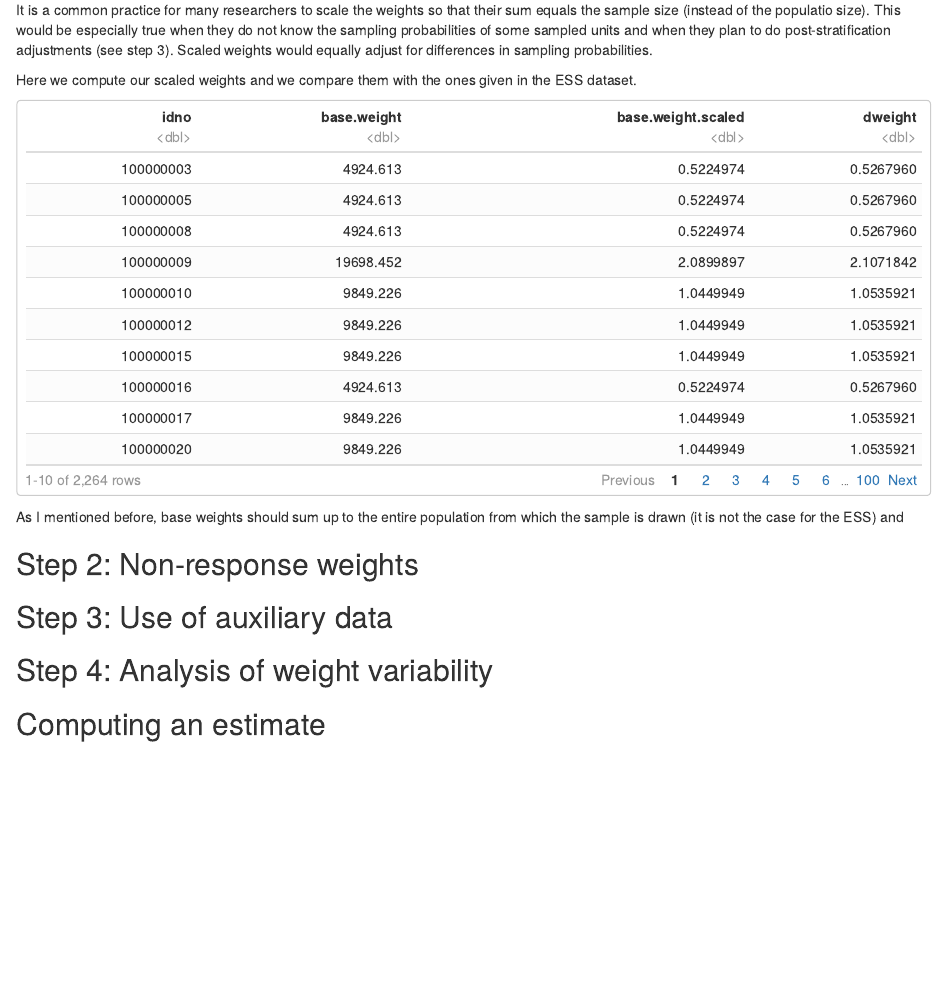
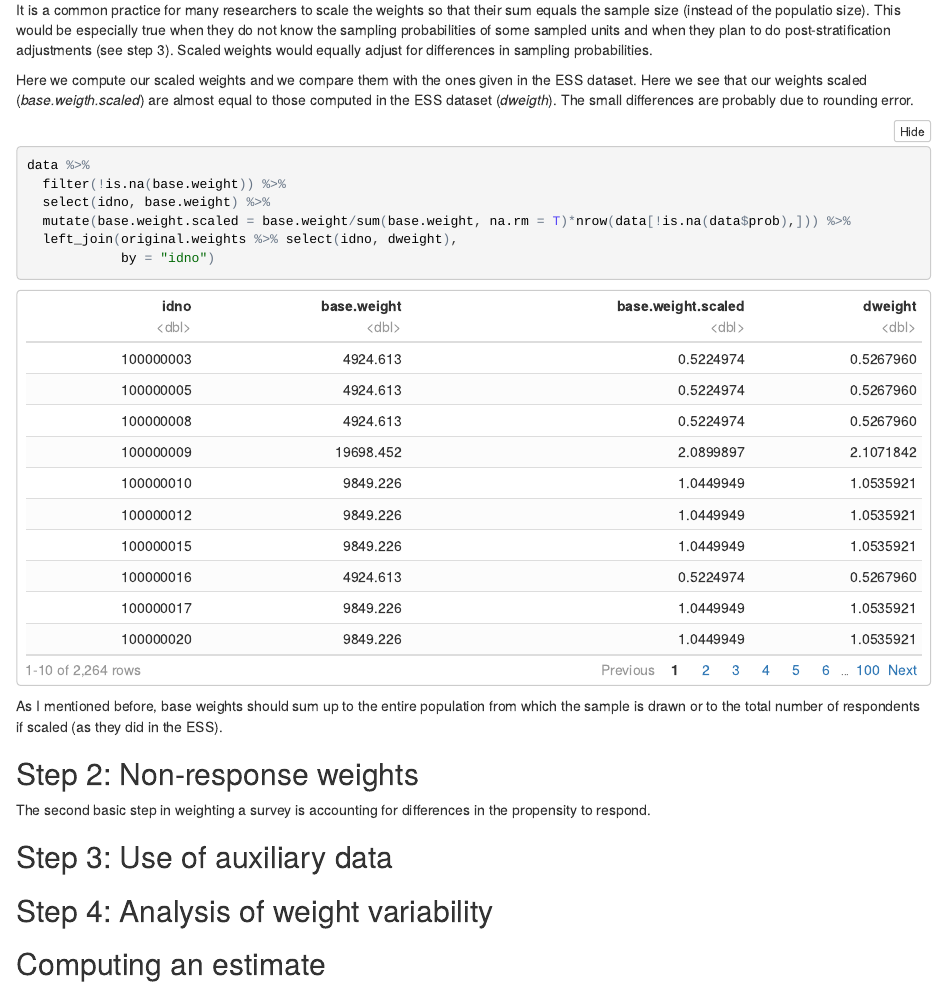
Before and after one commit to JosepER/PPMI_how_to_weight_a_survey, an R Markdown document (01- Basic steps on how to weight a survey sample.Rmd): the page in a window 1100 px wide, from 11890 px down. The pictures show the output file 01- Basic steps on how to weight a survey sample.nb.html that the author committed with the source, opened offline.

Commit message:
Non-response weights

````diff
--- a/01- Basic steps on how to weight a survey sample.Rmd
+++ b/01- Basic steps on how to weight a survey sample.Rmd
@@ -412,7 +412,7 @@
 
 It is a common practice for many researchers to scale the weights so that their sum equals the sample size (instead of the populatio size). This would be especially true when they do not know the sampling probabilities of some sampled units and when they plan to do post-stratification adjustments (see step 3). Scaled weights would equally adjust for differences in sampling probabilities.
 
-Here we compute our scaled weights and we compare them with the ones given in the ESS dataset.
+Here we compute our scaled weights and we compare them with the ones given in the ESS dataset. Here we see that our weights scaled (*base.weigth.scaled*) are almost equal to those computed in the ESS dataset (*dweigth*). The small differences are probably due to rounding error.
 
 ```{r, echo=TRUE, warning=FALSE, message=FALSE}
 
@@ -425,10 +425,12 @@ data %>%
 
 ```
 
-As I mentioned before, base weights should sum up to the entire population from which the sample is drawn (it is not the case for the ESS) and
+As I mentioned before, base weights should sum up to the entire population from which the sample is drawn or to the total number of respondents if scaled (as they did in the ESS).
 
 
 ## Step 2: Non-response weights
+
+The second basic step in weighting a survey is accounting for differences in the propensity to respond.
 
 ## Step 3: Use of auxiliary data
 
````
Also changed, not shown: 01- Basic steps on how to weight a survey sample.nb.html.
